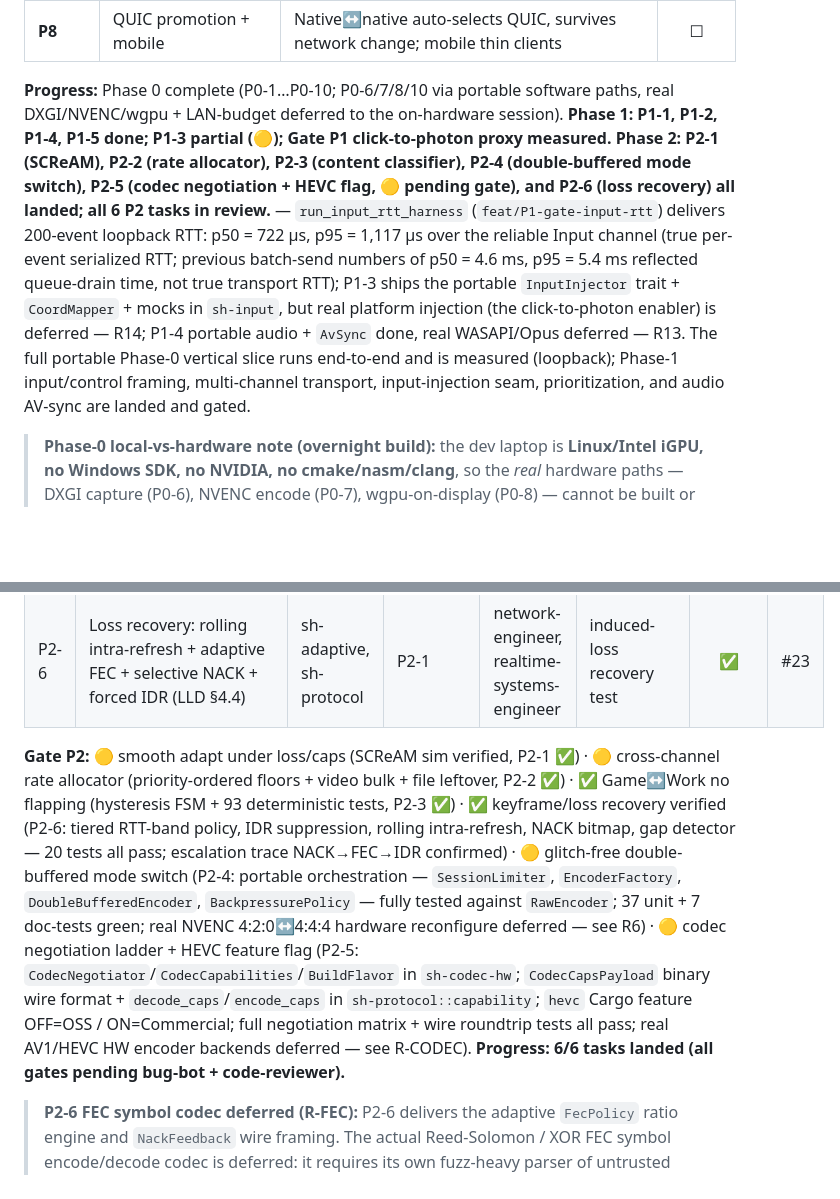
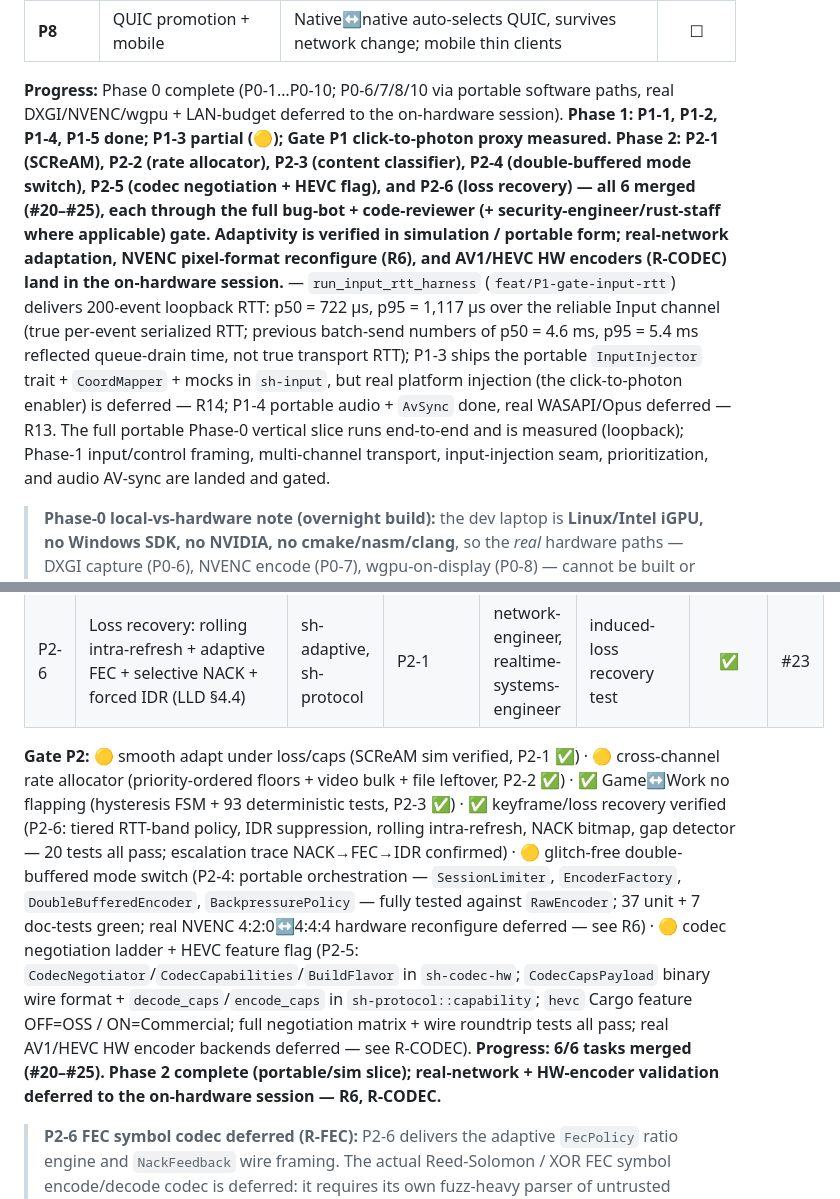
Before and after one commit to zoza1982/streamhaul, a Markdown page: IMPLEMENTATION_PLAN.md, 2 parts joined by grey strips. Drawn GitHub-style; blank space fills up the shorter version.

```diff
--- a/IMPLEMENTATION_PLAN.md
+++ b/IMPLEMENTATION_PLAN.md
@@ -33,7 +33,7 @@ completes a task (one task ≈ one PR). It is the source of truth for "what's do
 | **P7** | File transfer | Large transfer doesn't degrade video QoE; resumable; integrity-verified | ☐ |
 | **P8** | QUIC promotion + mobile | Native↔native auto-selects QUIC, survives network change; mobile thin clients | ☐ |
 
-**Progress:** Phase 0 complete (P0-1…P0-10; P0-6/7/8/10 via portable software paths, real DXGI/NVENC/wgpu + LAN-budget deferred to the on-hardware session). **Phase 1: P1-1, P1-2, P1-4, P1-5 done; P1-3 partial (🟡); Gate P1 click-to-photon proxy measured.** **Phase 2: P2-1 (SCReAM), P2-2 (rate allocator), P2-3 (content classifier), P2-4 (double-buffered mode switch), P2-5 (codec negotiation + HEVC flag, 🟡 pending gate), and P2-6 (loss recovery) all landed; all 6 P2 tasks in review.** — `run_input_rtt_harness` (`feat/P1-gate-input-rtt`) delivers 200-event loopback RTT: p50 = 722 µs, p95 = 1,117 µs over the reliable Input channel (true per-event serialized RTT; previous batch-send numbers of p50 = 4.6 ms, p95 = 5.4 ms reflected queue-drain time, not true transport RTT); P1-3 ships the portable `InputInjector` trait + `CoordMapper` + mocks in `sh-input`, but real platform injection (the click-to-photon enabler) is deferred — R14; P1-4 portable audio + `AvSync` done, real WASAPI/Opus deferred — R13. The full portable Phase-0 vertical slice runs end-to-end and is measured (loopback); Phase-1 input/control framing, multi-channel transport, input-injection seam, prioritization, and audio AV-sync are landed and gated.
+**Progress:** Phase 0 complete (P0-1…P0-10; P0-6/7/8/10 via portable software paths, real DXGI/NVENC/wgpu + LAN-budget deferred to the on-hardware session). **Phase 1: P1-1, P1-2, P1-4, P1-5 done; P1-3 partial (🟡); Gate P1 click-to-photon proxy measured.** **Phase 2: P2-1 (SCReAM), P2-2 (rate allocator), P2-3 (content classifier), P2-4 (double-buffered mode switch), P2-5 (codec negotiation + HEVC flag), and P2-6 (loss recovery) — **all 6 merged** (#20–#25), each through the full bug-bot + code-reviewer (+ security-engineer/rust-staff where applicable) gate. Adaptivity is verified in simulation / portable form; real-network adaptation, NVENC pixel-format reconfigure (R6), and AV1/HEVC HW encoders (R-CODEC) land in the on-hardware session.** — `run_input_rtt_harness` (`feat/P1-gate-input-rtt`) delivers 200-event loopback RTT: p50 = 722 µs, p95 = 1,117 µs over the reliable Input channel (true per-event serialized RTT; previous batch-send numbers of p50 = 4.6 ms, p95 = 5.4 ms reflected queue-drain time, not true transport RTT); P1-3 ships the portable `InputInjector` trait + `CoordMapper` + mocks in `sh-input`, but real platform injection (the click-to-photon enabler) is deferred — R14; P1-4 portable audio + `AvSync` done, real WASAPI/Opus deferred — R13. The full portable Phase-0 vertical slice runs end-to-end and is measured (loopback); Phase-1 input/control framing, multi-channel transport, input-injection seam, prioritization, and audio AV-sync are landed and gated.
 
 > **Phase-0 local-vs-hardware note (overnight build):** the dev laptop is **Linux/Intel iGPU, no Windows SDK, no NVIDIA, no cmake/nasm/clang**, so the *real* hardware paths — DXGI capture (P0-6), NVENC encode (P0-7), wgpu-on-display (P0-8) — cannot be built or verified here. The overnight work delivers a **portable, pure-Rust software pipeline** (synthetic capture → raw codec → loopback QUIC → decode → headless sink → latency harness) that runs and is measured **locally and in CI**, achieving Phase 0's *purpose* (validate the vertical-slice latency budget). The hardware backends slot in behind the same traits during the on-hardware/LAN session.
 
@@ -113,7 +113,7 @@ completes a task (one task ≈ one PR). It is the source of truth for "what's do
 | P2-5 | HEVC enable (commercial build feature flag) + codec negotiation/degradation ladder (ADR-0004) | sh-codec-hw, sh-protocol | P0-7 | realtime-systems-engineer | negotiation matrix | 🟡 | #25 |
 | P2-6 | Loss recovery: rolling intra-refresh + adaptive FEC + selective NACK + forced IDR (LLD §4.4) | sh-adaptive, sh-protocol | P2-1 | network-engineer, realtime-systems-engineer | induced-loss recovery test | ✅ | #23 |
 
-**Gate P2:** 🟡 smooth adapt under loss/caps (SCReAM sim verified, P2-1 ✅) · 🟡 cross-channel rate allocator (priority-ordered floors + video bulk + file leftover, P2-2 ✅) · ✅ Game↔Work no flapping (hysteresis FSM + 93 deterministic tests, P2-3 ✅) · ✅ keyframe/loss recovery verified (P2-6: tiered RTT-band policy, IDR suppression, rolling intra-refresh, NACK bitmap, gap detector — 20 tests all pass; escalation trace NACK→FEC→IDR confirmed) · 🟡 glitch-free double-buffered mode switch (P2-4: portable orchestration — `SessionLimiter`, `EncoderFactory`, `DoubleBufferedEncoder`, `BackpressurePolicy` — fully tested against `RawEncoder`; 37 unit + 7 doc-tests green; real NVENC 4:2:0↔4:4:4 hardware reconfigure deferred — see R6) · 🟡 codec negotiation ladder + HEVC feature flag (P2-5: `CodecNegotiator`/`CodecCapabilities`/`BuildFlavor` in `sh-codec-hw`; `CodecCapsPayload` binary wire format + `decode_caps`/`encode_caps` in `sh-protocol::capability`; `hevc` Cargo feature OFF=OSS / ON=Commercial; full negotiation matrix + wire roundtrip tests all pass; real AV1/HEVC HW encoder backends deferred — see R-CODEC). **Progress: 6/6 tasks landed (all gates pending bug-bot + code-reviewer).**
+**Gate P2:** 🟡 smooth adapt under loss/caps (SCReAM sim verified, P2-1 ✅) · 🟡 cross-channel rate allocator (priority-ordered floors + video bulk + file leftover, P2-2 ✅) · ✅ Game↔Work no flapping (hysteresis FSM + 93 deterministic tests, P2-3 ✅) · ✅ keyframe/loss recovery verified (P2-6: tiered RTT-band policy, IDR suppression, rolling intra-refresh, NACK bitmap, gap detector — 20 tests all pass; escalation trace NACK→FEC→IDR confirmed) · 🟡 glitch-free double-buffered mode switch (P2-4: portable orchestration — `SessionLimiter`, `EncoderFactory`, `DoubleBufferedEncoder`, `BackpressurePolicy` — fully tested against `RawEncoder`; 37 unit + 7 doc-tests green; real NVENC 4:2:0↔4:4:4 hardware reconfigure deferred — see R6) · 🟡 codec negotiation ladder + HEVC feature flag (P2-5: `CodecNegotiator`/`CodecCapabilities`/`BuildFlavor` in `sh-codec-hw`; `CodecCapsPayload` binary wire format + `decode_caps`/`encode_caps` in `sh-protocol::capability`; `hevc` Cargo feature OFF=OSS / ON=Commercial; full negotiation matrix + wire roundtrip tests all pass; real AV1/HEVC HW encoder backends deferred — see R-CODEC). **Progress: 6/6 tasks merged (#20–#25). Phase 2 complete (portable/sim slice); real-network + HW-encoder validation deferred to the on-hardware session — R6, R-CODEC.**
 
 > **P2-6 FEC symbol codec deferred (R-FEC):** P2-6 delivers the adaptive `FecPolicy` ratio engine and `NackFeedback` wire framing. The actual Reed-Solomon / XOR FEC symbol encode/decode codec is deferred: it requires its own fuzz-heavy parser of untrusted repair-symbol bytes and is independent of the policy. See Risk Register entry R-FEC below.
 
```
Also changed, not shown: other parts of IMPLEMENTATION_PLAN.md (+2 -2 lines).
